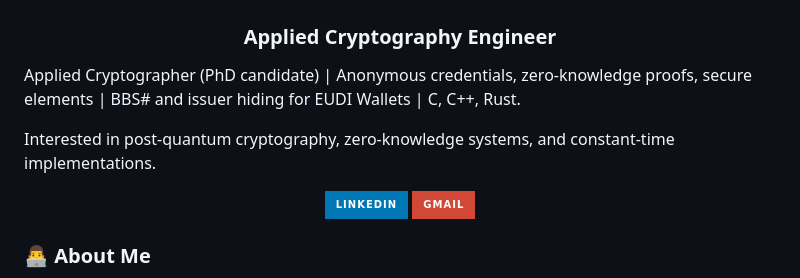
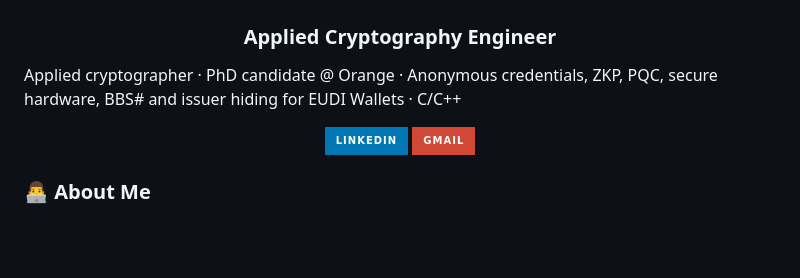
Before and after one commit to seyni-sn/seyni-sn, a Markdown page: README.md, the part around the change. Drawn GitHub-style; badges without logos; blank space fills up the shorter version.

```diff
--- a/README.md
+++ b/README.md
@@ -1,9 +1,7 @@
 <h1 align="center">Hi, I'm Seyni KANE <img src = "./images/waving-hand.gif" width = 35></h1>
 <h3 align="center">Applied Cryptography Engineer</h3>
 
-Applied Cryptographer (PhD candidate) | Anonymous credentials, zero-knowledge proofs, secure elements | BBS# and issuer hiding for EUDI Wallets | C, C++, Rust.
-
-Interested in post-quantum cryptography, zero-knowledge systems, and constant-time implementations.
+Applied cryptographer · PhD candidate @ Orange · Anonymous credentials, ZKP, PQC, secure hardware, BBS# and issuer hiding for EUDI Wallets · C/C++
 
 <p align="center">
     <a target="_blank" href="https://www.linkedin.com/in/seyni-kane-sn/">
```
